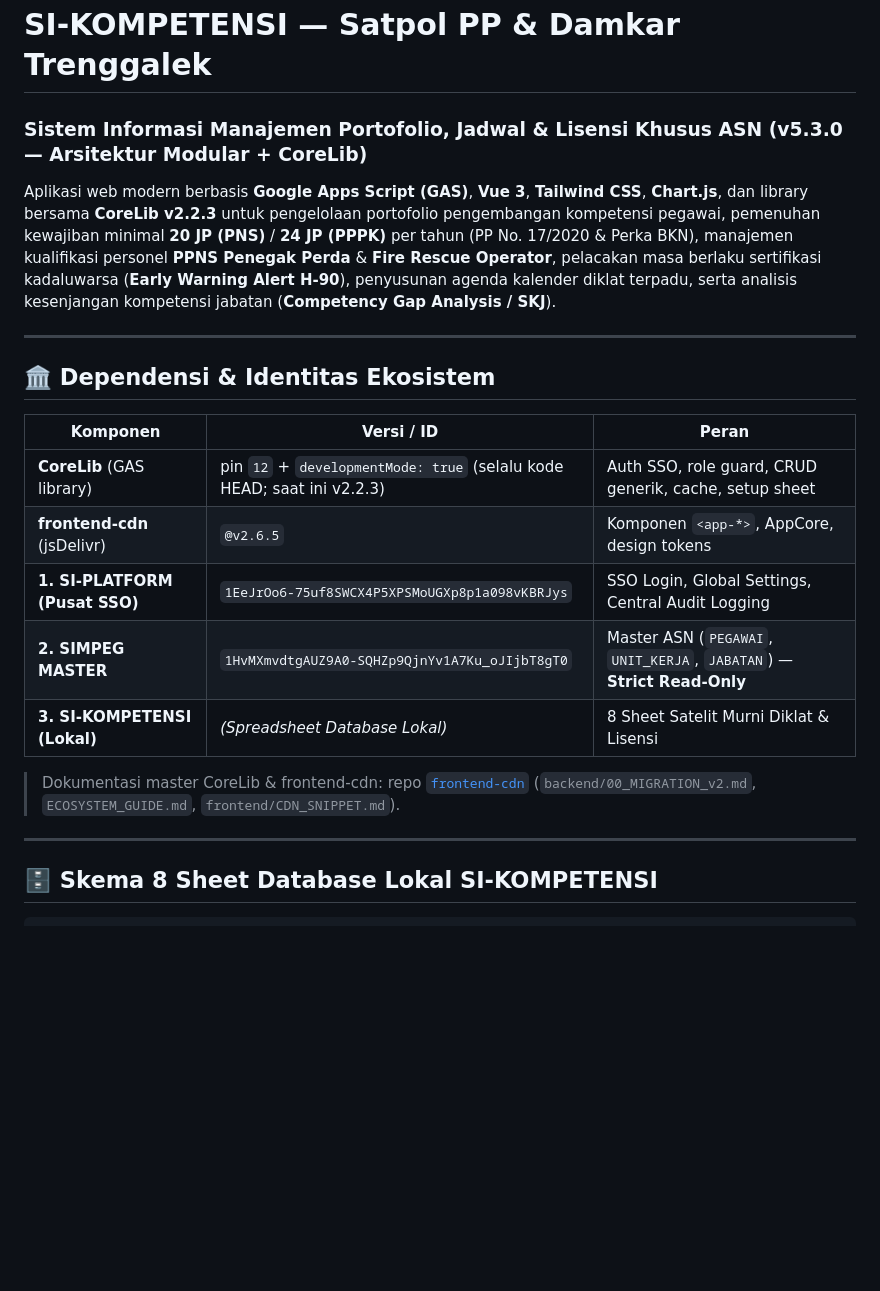
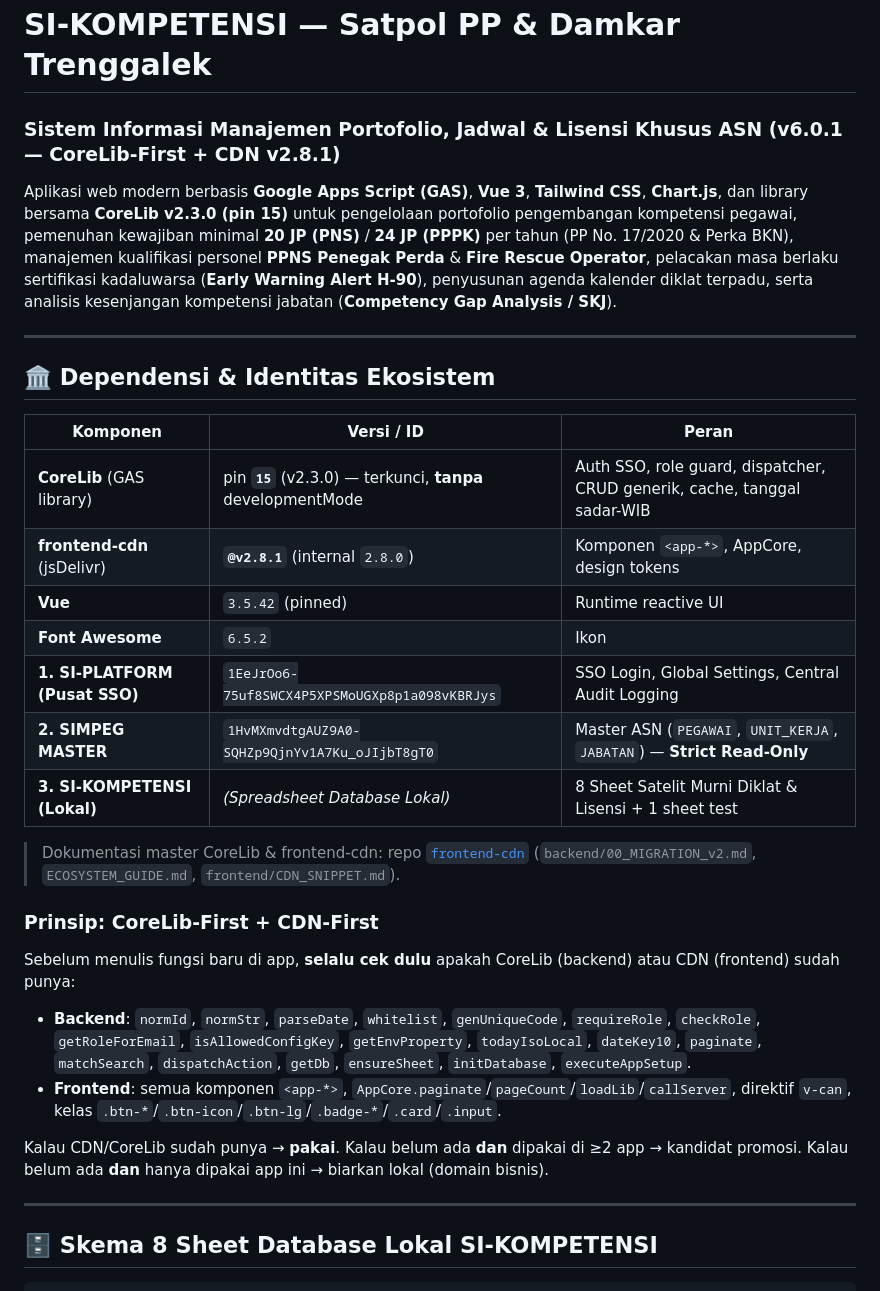
Before and after one commit to miftachurrochim82-sketch/si-kompetensi, a Markdown page: README.md, the part around one of its changes. GitHub-like rendering; blank space fills up the shorter version.

```diff
--- a/README.md
+++ b/README.md
@@ -1,7 +1,7 @@
 # SI-KOMPETENSI — Satpol PP & Damkar Trenggalek
-### Sistem Informasi Manajemen Portofolio, Jadwal & Lisensi Khusus ASN (v5.3.0 — Arsitektur Modular + CoreLib)
+### Sistem Informasi Manajemen Portofolio, Jadwal & Lisensi Khusus ASN (v6.0.1 — CoreLib-First + CDN v2.8.1)
 
-Aplikasi web modern berbasis **Google Apps Script (GAS)**, **Vue 3**, **Tailwind CSS**, **Chart.js**, dan library bersama **CoreLib v2.2.3** untuk pengelolaan portofolio pengembangan kompetensi pegawai, pemenuhan kewajiban minimal **20 JP (PNS)** / **24 JP (PPPK)** per tahun (PP No. 17/2020 & Perka BKN), manajemen kualifikasi personel **PPNS Penegak Perda** & **Fire Rescue Operator**, pelacakan masa berlaku sertifikasi kadaluwarsa (**Early Warning Alert H-90**), penyusunan agenda kalender diklat terpadu, serta analisis kesenjangan kompetensi jabatan (**Competency Gap Analysis / SKJ**).
+Aplikasi web modern berbasis **Google Apps Script (GAS)**, **Vue 3**, **Tailwind CSS**, **Chart.js**, dan library bersama **CoreLib v2.3.0 (pin 15)** untuk pengelolaan portofolio pengembangan kompetensi pegawai, pemenuhan kewajiban minimal **20 JP (PNS)** / **24 JP (PPPK)** per tahun (PP No. 17/2020 & Perka BKN), manajemen kualifikasi personel **PPNS Penegak Perda** & **Fire Rescue Operator**, pelacakan masa berlaku sertifikasi kadaluwarsa (**Early Warning Alert H-90**), penyusunan agenda kalender diklat terpadu, serta analisis kesenjangan kompetensi jabatan (**Competency Gap Analysis / SKJ**).
 
 ---
 
@@ -9,14 +9,25 @@ Aplikasi web modern berbasis **Google Apps Script (GAS)**, **Vue 3**, **Tailwind
 
 | Komponen | Versi / ID | Peran |
 |---|---|---|
-| **CoreLib** (GAS library) | pin `12` + `developmentMode: true` (selalu kode HEAD; saat ini v2.2.3) | Auth SSO, role guard, CRUD generik, cache, setup sheet |
-| **frontend-cdn** (jsDelivr) | `@v2.6.5` | Komponen `<app-*>`, AppCore, design tokens |
+| **CoreLib** (GAS library) | pin **`15`** (v2.3.0) — terkunci, **tanpa** developmentMode | Auth SSO, role guard, dispatcher, CRUD generik, cache, tanggal sadar-WIB |
+| **frontend-cdn** (jsDelivr) | **`@v2.8.1`** (internal `2.8.0`) | Komponen `<app-*>`, AppCore, design tokens |
+| **Vue** | `3.5.42` (pinned) | Runtime reactive UI |
+| **Font Awesome** | `6.5.2` | Ikon |
 | **1. SI-PLATFORM (Pusat SSO)** | `1EeJrOo6-75uf8SWCX4P5XPSMoUGXp8p1a098vKBRJys` | SSO Login, Global Settings, Central Audit Logging |
 | **2. SIMPEG MASTER** | `1HvMXmvdtgAUZ9A0-SQHZp9QjnYv1A7Ku_oJIjbT8gT0` | Master ASN (`PEGAWAI`, `UNIT_KERJA`, `JABATAN`) — **Strict Read-Only** |
-| **3. SI-KOMPETENSI (Lokal)** | *(Spreadsheet Database Lokal)* | 8 Sheet Satelit Murni Diklat & Lisensi |
+| **3. SI-KOMPETENSI (Lokal)** | *(Spreadsheet Database Lokal)* | 8 Sheet Satelit Murni Diklat & Lisensi + 1 sheet test |
 
 > Dokumentasi master CoreLib & frontend-cdn: repo [`frontend-cdn`](https://github.com/miftachurrochim82-sketch/frontend-cdn)
 > (`backend/00_MIGRATION_v2.md`, `ECOSYSTEM_GUIDE.md`, `frontend/CDN_SNIPPET.md`).
+
+### Prinsip: CoreLib-First + CDN-First
+
+Sebelum menulis fungsi baru di app, **selalu cek dulu** apakah CoreLib (backend) atau CDN (frontend) sudah punya:
+
+- **Backend**: `normId`, `normStr`, `parseDate`, `whitelist`, `genUniqueCode`, `requireRole`, `checkRole`, `getRoleForEmail`, `isAllowedConfigKey`, `getEnvProperty`, `todayIsoLocal`, `dateKey10`, `paginate`, `matchSearch`, `dispatchAction`, `getDb`, `ensureSheet`, `initDatabase`, `executeAppSetup`.
+- **Frontend**: semua komponen `<app-*>`, `AppCore.paginate`/`pageCount`/`loadLib`/`callServer`, direktif `v-can`, kelas `.btn-*`/`.btn-icon`/`.btn-lg`/`.badge-*`/`.card`/`.input`.
+
+Kalau CDN/CoreLib sudah punya → **pakai**. Kalau belum ada **dan** dipakai di ≥2 app → kandidat promosi. Kalau belum ada **dan** hanya dipakai app ini → biarkan lokal (domain bisnis).
 
 ---
 
```
Also changed, not shown: other parts of README.md (+90 -37 lines).
